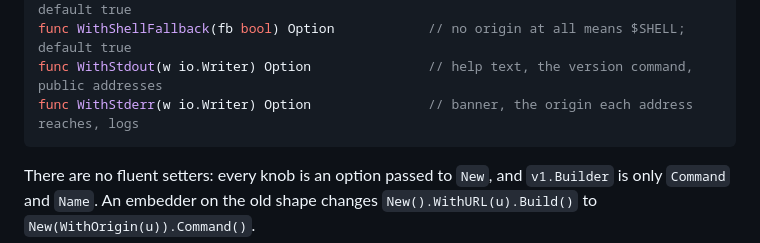
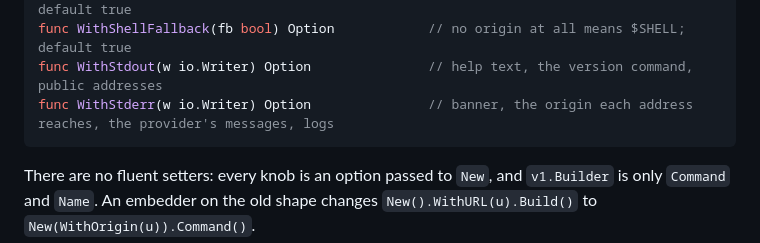
Before and after one commit to tunnel-pizza/tunneld, a Markdown page: README.md, the part around the change. GitHub-like rendering.

````diff
--- a/README.md
+++ b/README.md
@@ -730,7 +730,7 @@ func WithOpen(open bool) Option                   // force the browser decision;
 func WithMultiview(mv bool) Option                // frame the origins together; default true
 func WithShellFallback(fb bool) Option            // no origin at all means $SHELL; default true
 func WithStdout(w io.Writer) Option               // help text, the version command, public addresses
-func WithStderr(w io.Writer) Option               // banner, the origin each address reaches, logs
+func WithStderr(w io.Writer) Option               // banner, the origin each address reaches, the provider's messages, logs
 ```
 
 There are no fluent setters: every knob is an option passed to `New`, and
````
Also changed, not shown: CONTRIBUTING.md (+2 -1 lines).
